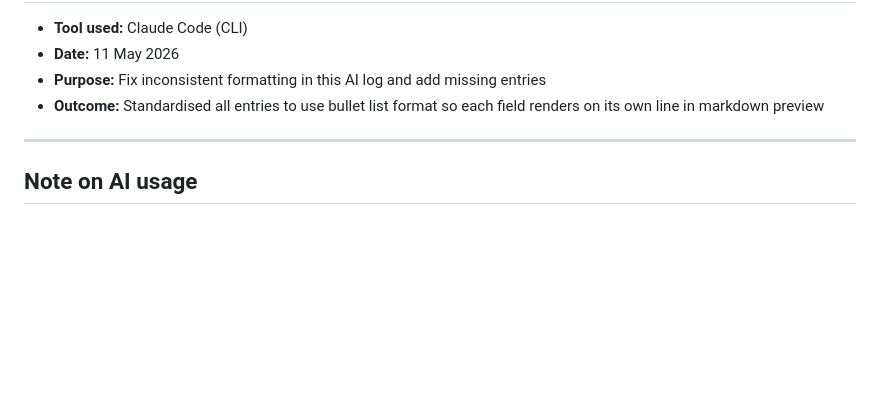
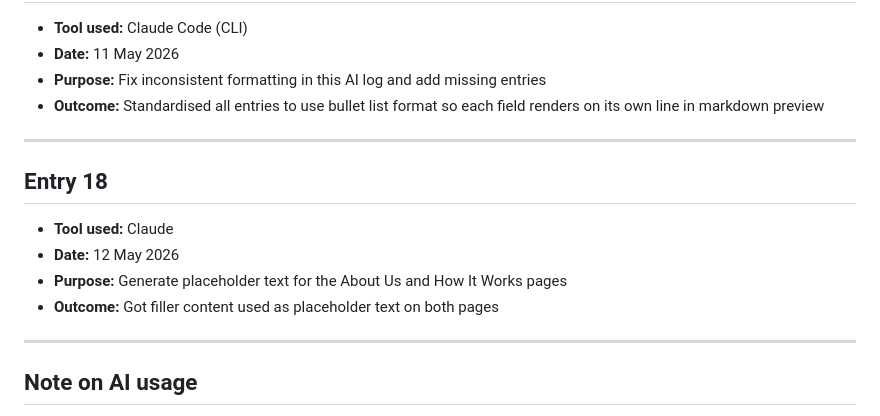
Before and after one commit to AlexanderLislelid/semester-project-2, a Markdown page: docs/AI_LOG.md, the part around the change. Drawn GitHub-style; blank space fills up the shorter version.

Commit message:
update AI log

```diff
--- a/docs/AI_LOG.md
+++ b/docs/AI_LOG.md
@@ -176,6 +176,15 @@
 
 ---
 
+## Entry 18
+
+- **Tool used:** Claude
+- **Date:** 12 May 2026
+- **Purpose:** Generate placeholder text for the About Us and How It Works pages
+- **Outcome:** Got filler content used as placeholder text on both pages
+
+---
+
 ## Note on AI usage
 
 Throughout this project I have written the code myself. AI has been used as a helper tool for explanations, debugging hints, and suggestions, but not to generate or replace my own code.
```
